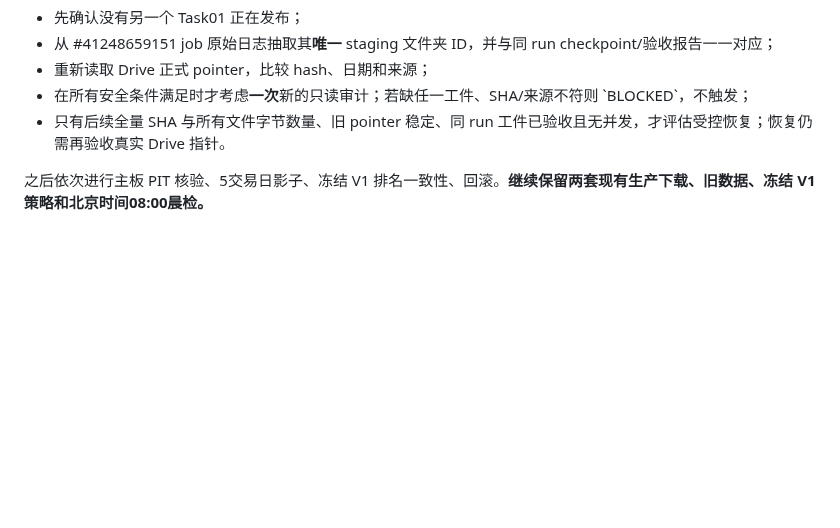
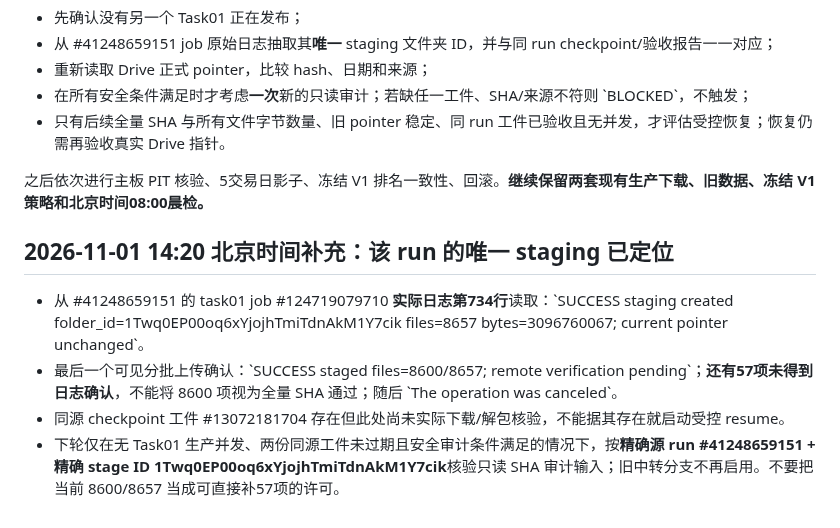
Before and after one commit to magangwwd/ashare-research-infra, a Markdown page: docs/mainboard-gpt-drive-github-loop-demo-20261101.md, the part around the change. GitHub-like rendering; blank space fills up the shorter version.

Commit message:
docs(mainboard): record exact same-run staging and 8600/8657 cancel evidence

```diff
--- a/docs/mainboard-gpt-drive-github-loop-demo-20261101.md
+++ b/docs/mainboard-gpt-drive-github-loop-demo-20261101.md
@@ -46,3 +46,11 @@
 - 只有后续全量 SHA 与所有文件字节数量、旧 pointer 稳定、同 run 工件已验收且无并发，才评估受控恢复；恢复仍需再验收真实 Drive 指针。
 
 之后依次进行主板 PIT 核验、5交易日影子、冻结 V1 排名一致性、回滚。**继续保留两套现有生产下载、旧数据、冻结 V1 策略和北京时间08:00晨检。**
+
+
+## 2026-11-01 14:20 北京时间补充：该 run 的唯一 staging 已定位
+
+- 从 #41248659151 的 task01 job #124719079710 **实际日志第734行**读取：\`SUCCESS staging created folder_id=1Twq0EP00oq6xYjojhTmiTdnAkM1Y7cik files=8657 bytes=3096760067; current pointer unchanged\`。
+- 最后一个可见分批上传确认：\`SUCCESS staged files=8600/8657; remote verification pending\`；**还有57项未得到日志确认**，不能将 8600 项视为全量 SHA 通过；随后 \`The operation was canceled\`。
+- 同源 checkpoint 工件 #13072181704 存在但此处尚未实际下载/解包核验，不能据其存在就启动受控 resume。
+- 下轮仅在无 Task01 生产并发、两份同源工件未过期且安全审计条件满足的情况下，按**精确源 run #41248659151 + 精确 stage ID 1Twq0EP00oq6xYjojhTmiTdnAkM1Y7cik**核验只读 SHA 审计输入；旧中转分支不再启用。不要把当前 8600/8657 当成可直接补57项的许可。
```
